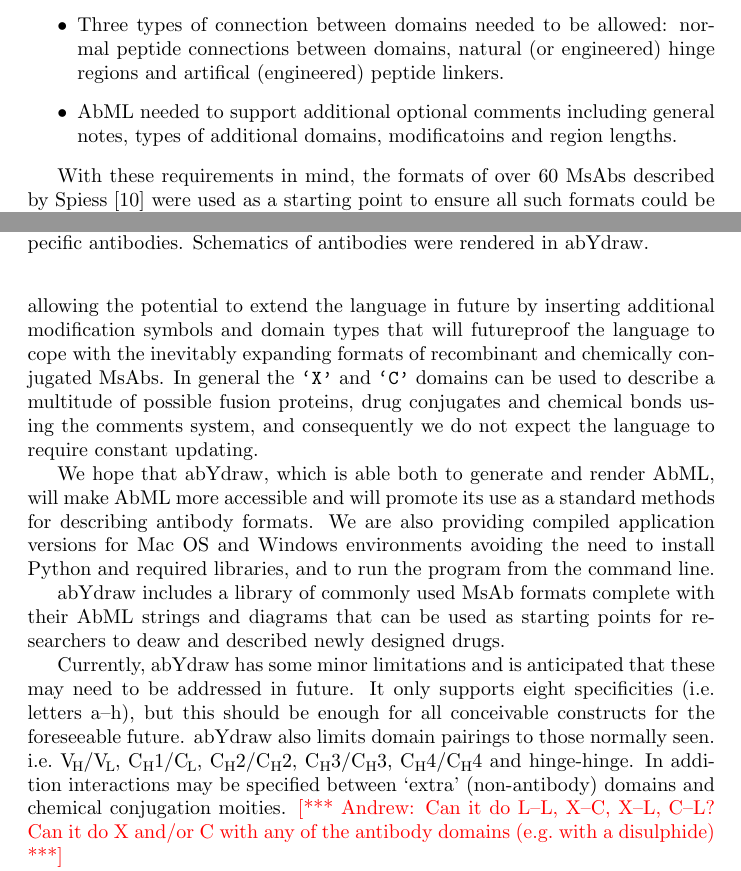
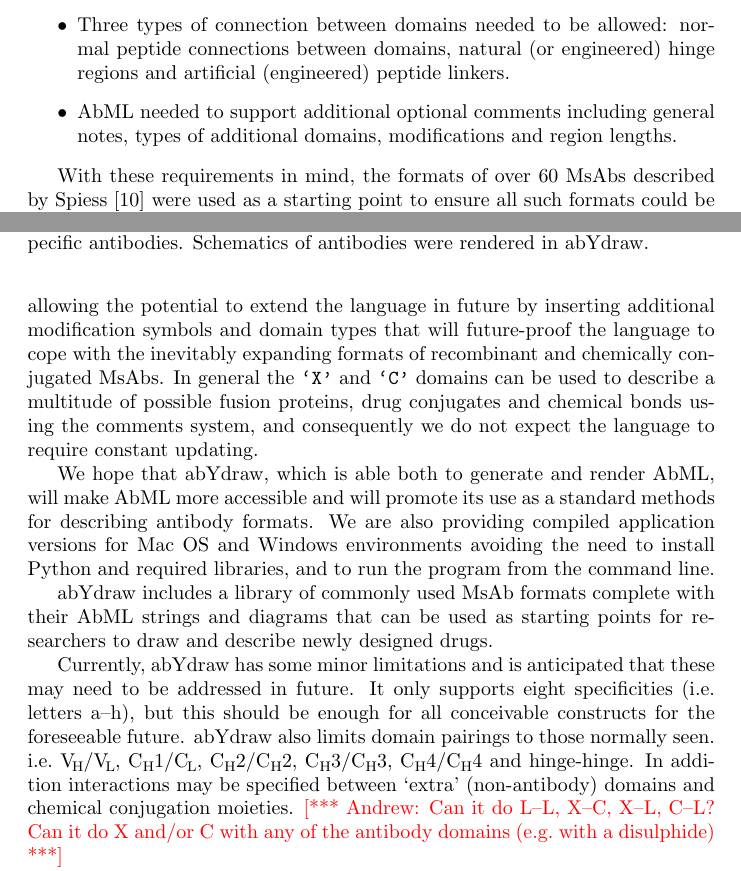
Before and after one commit to JamesSweetJones/abYdraw, a LaTeX paper (paper/abYdraw.tex): two parts of pages 4 and 10 of 13, joined at a grey line, cut so that both start at the same text. Compiled offline with pdfLaTeX.

Commit message:
Spell checked

```diff
--- a/paper/abYdraw.tex
+++ b/paper/abYdraw.tex
@@ -193,9 +193,9 @@ The requirements for AbML were as follows:
   indicated.
 \item Three types of connection between domains needed to be allowed:
   normal peptide connections between domains, natural (or engineered)
-  hinge regions and artifical (engineered) peptide linkers.
+  hinge regions and artificial (engineered) peptide linkers.
 \item AbML needed to support additional optional comments including
-  general notes, types of additional domains, modificatoins and region
+  general notes, types of additional domains, modifications and region
   lengths.
 \end{itemize}
 
@@ -457,7 +457,7 @@ newer antibodies annotated by the INN.
 
 The simplicity of AbML over HELM allows greater accessibility
 as well as allowing the potential to extend the language in future by inserting additional modification
-symbols and domain types that will futureproof the language to cope
+symbols and domain types that will future-proof the language to cope
 with the inevitably expanding formats of recombinant and chemically
 conjugated MsAbs. In general the \verb|`X'| and \verb|`C'|
 domains can be used to describe a multitude of possible fusion proteins,
@@ -473,7 +473,7 @@ the program from the command line.
 
 abYdraw includes a library of commonly used MsAb formats complete with their AbML
 strings and diagrams that can be used as starting points for
-researchers to deaw and described newly designed drugs.
+researchers to draw and describe newly designed drugs.
 
 Currently, abYdraw has some minor limitations and is anticipated that
 these may need to be addressed in future. It only supports eight
@@ -482,7 +482,7 @@ conceivable constructs for the foreseeable future.  abYdraw also
 limits domain pairings to those normally seen. i.e.\ \VHVL,
 \CH{1}/\CL, \CH{2}/\CH{2}, \CH{3}/\CH{3}, \CH{4}/\CH{4}\ and
 hinge-hinge. In addition interactions may be specified between `extra'
-(non-antibody) domains and chemical conjugation moities.  \andrew{Can
+(non-antibody) domains and chemical conjugation moieties.  \andrew{Can
   it do L--L, X--C, X--L, C--L? Can it do X and/or C with any of the
   antibody domains (e.g.\ with a disulphide)}
 
```
Also changed, not shown: paper/abYdraw.tex (10 more changed lines).
